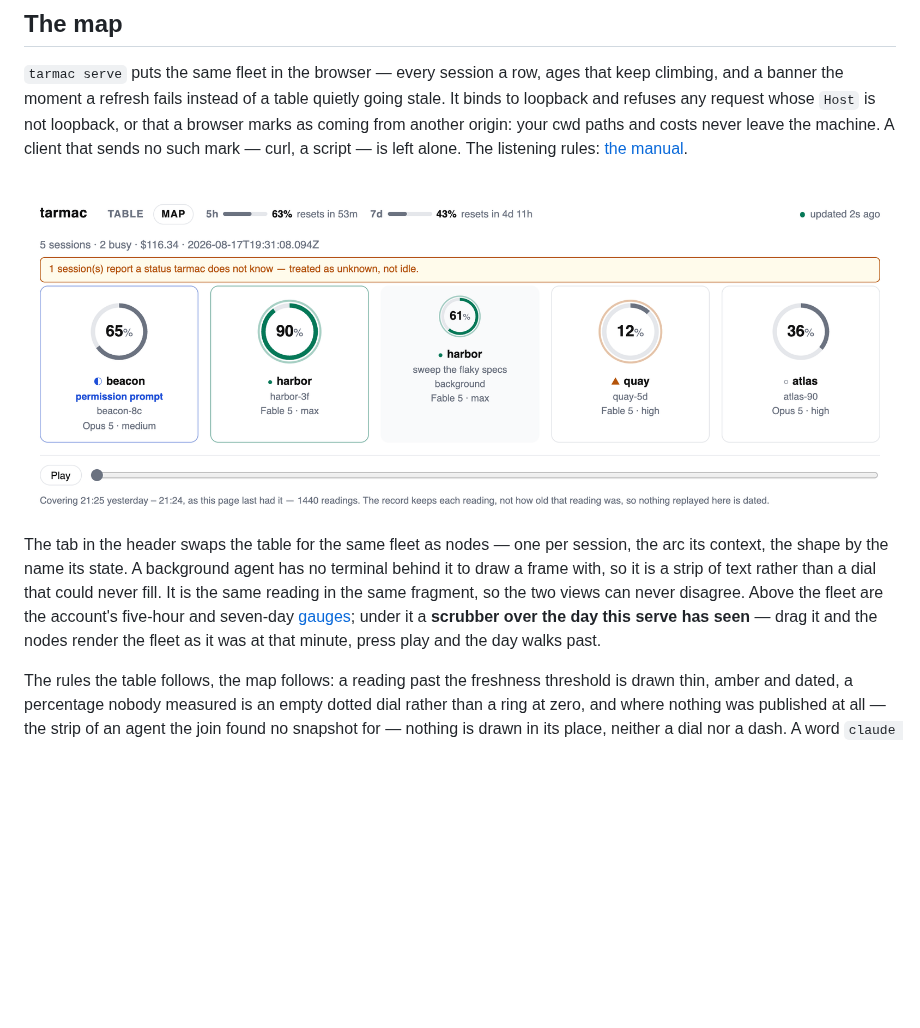
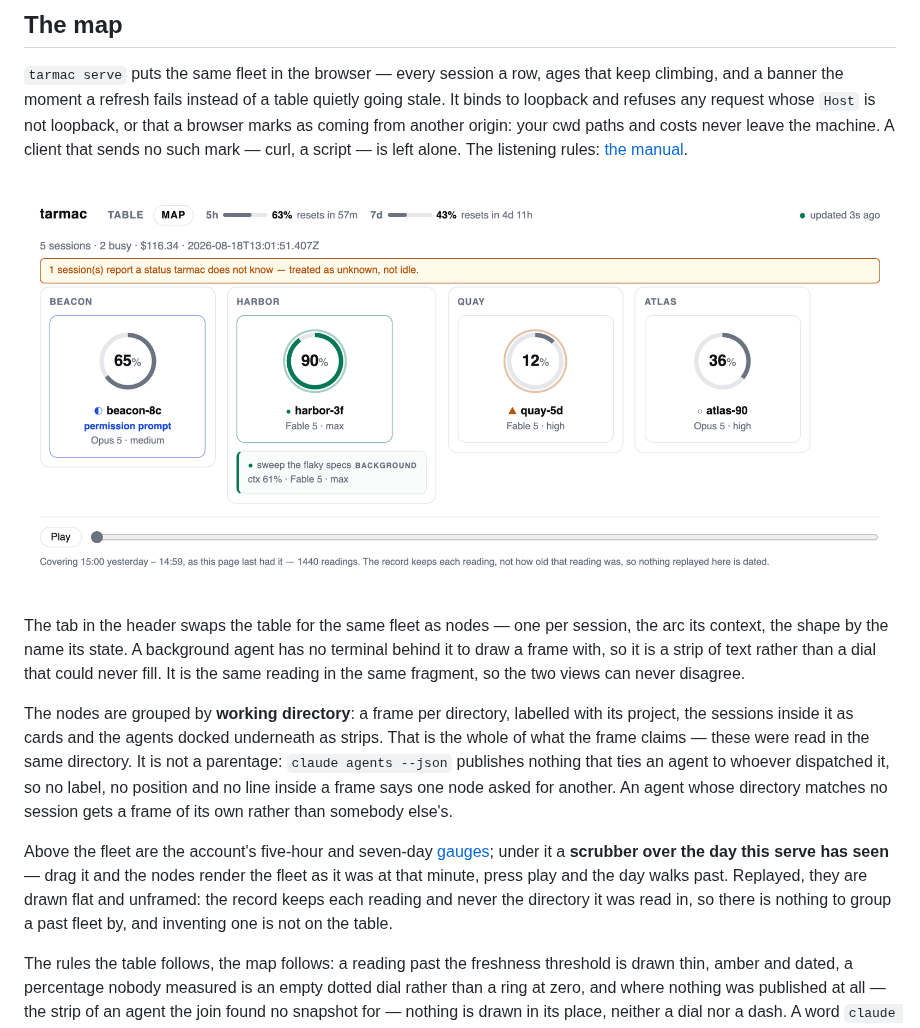
Before and after one commit to adrrr/tarmac, a Markdown page: README.md, the part around the change. Rendered like a GitHub page; pictures changed too: docs/media/map-light.png; blank space fills up the shorter version.

Commit message:
the docs and the stills say what the map draws: a berth is a directory, never a parentage

```diff
--- a/README.md
+++ b/README.md
@@ -66,17 +66,27 @@ sends no such mark — curl, a script — is left alone. The listening rules:
 <picture>
   <source media="(prefers-color-scheme: dark)" srcset="docs/media/map-dark.png">
   <img src="docs/media/map-light.png" width="1100"
-       alt="The tarmac map, live. Five nodes: beacon halted on a permission prompt, harbor busy with its context arc at 90%, a background agent named after its prompt beside it, quay reporting a status tarmac does not know, and atlas idle at 36%. The account's five-hour and seven-day gauges sit above them, and one warning above the fleet names the unrecognised status rather than filing it as idle.">
+       alt="The tarmac map, live. Four framed groups, one per working directory and labelled with its project: beacon, holding a session halted on a permission prompt; harbor, holding a session busy with its context arc at 90% and a background agent docked under it as a strip named after its prompt; quay, reporting a status tarmac does not know; and atlas, idle at 36%. A frame says only that its nodes were read in the same directory — nothing inside one claims that any node dispatched another. The account's five-hour and seven-day gauges sit above them, and one warning above the fleet names the unrecognised status rather than filing it as idle.">
 </picture>
 
 The tab in the header swaps the table for the same fleet as nodes — one per session, the arc
 its context, the shape by the name its state. A background agent has no terminal behind it to
 draw a frame with, so it is a strip of text rather than a dial that could never fill. It is
-the same reading in the same fragment, so the two views can never disagree. Above the fleet
-are the account's five-hour and seven-day
+the same reading in the same fragment, so the two views can never disagree.
+
+The nodes are grouped by **working directory**: a frame per directory, labelled with its
+project, the sessions inside it as cards and the agents docked underneath as strips. That is
+the whole of what the frame claims — these were read in the same directory. It is not a
+parentage: `claude agents --json` publishes nothing that ties an agent to whoever dispatched
+it, so no label, no position and no line inside a frame says one node asked for another. An
+agent whose directory matches no session gets a frame of its own rather than somebody else's.
+
+Above the fleet are the account's five-hour and seven-day
 [gauges](docs/MANUAL.md#the-accounts-two-windows); under it a **scrubber over the day this
 serve has seen** — drag it and the nodes render
-the fleet as it was at that minute, press play and the day walks past.
+the fleet as it was at that minute, press play and the day walks past. Replayed, they are
+drawn flat and unframed: the record keeps each reading and never the directory it was read in,
+so there is nothing to group a past fleet by, and inventing one is not on the table.
 
 The rules the table follows, the map follows: a reading past the freshness threshold is drawn
 thin, amber and dated, a percentage nobody measured is an empty dotted dial rather than a ring
```
Also changed, not shown: CHANGELOG.md (+18 -1 lines), docs/MANUAL.md (+32 -15 lines), docs/media/map-dark.png.
